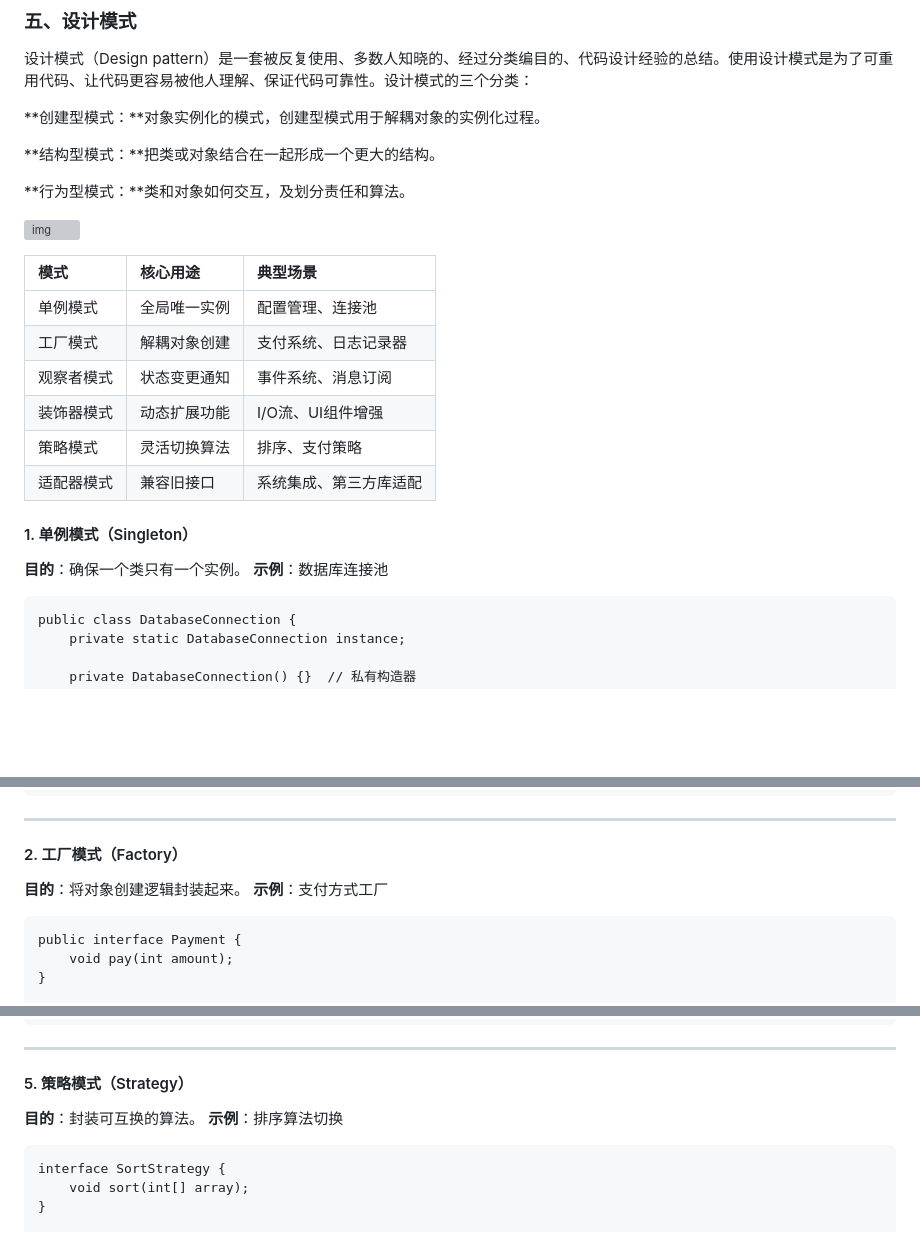
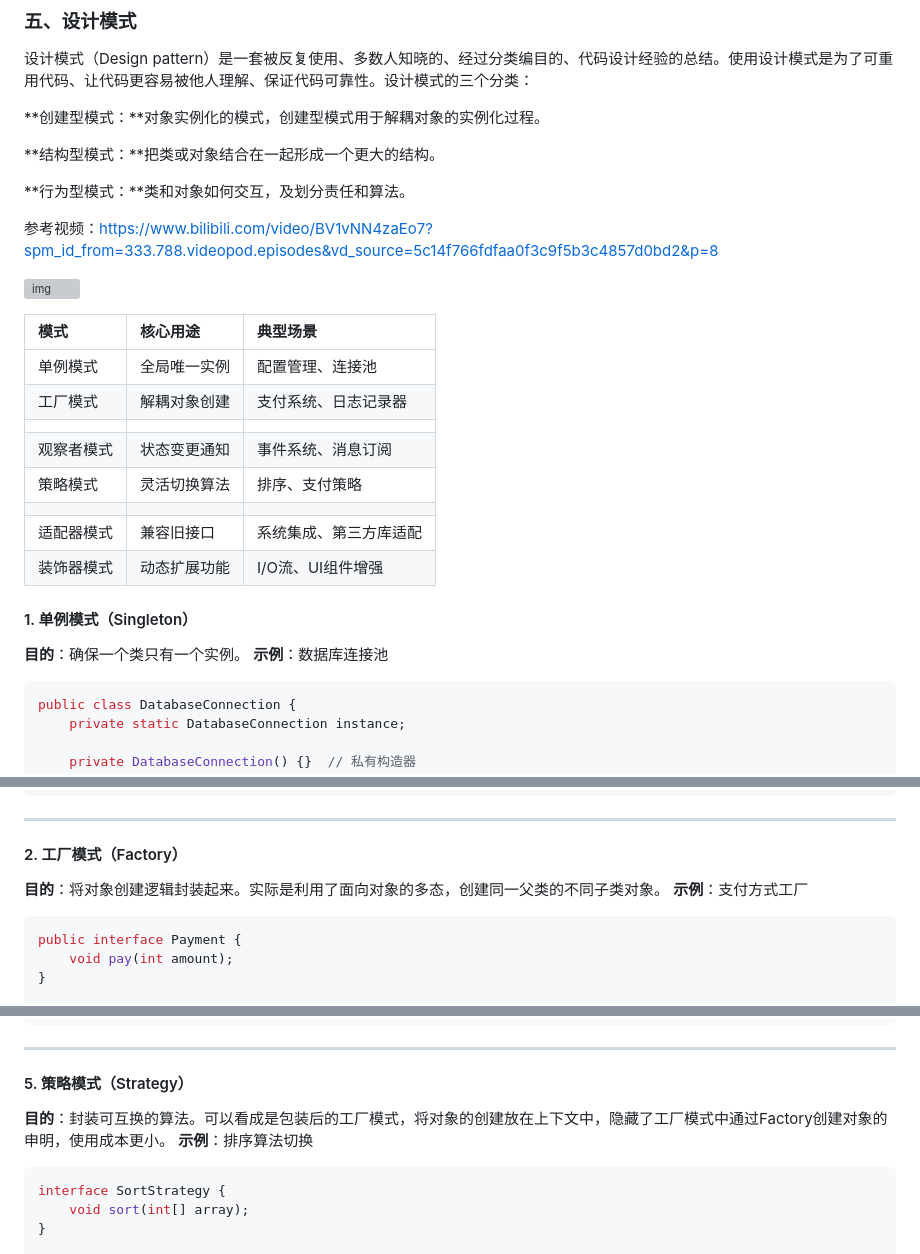
Before and after one commit to yoon286/yoon286.github.io, a Markdown page: source/_posts/02_Java语言特性.md, 3 parts joined by grey strips. Rendered like a GitHub page; blank space fills up the shorter version; grey boxes are pictures that could not be loaded.

Commit message:
更新文档: 2025-07-16 12:55:56

````diff
--- a/source/_posts/02_Java语言特性.md
+++ b/source/_posts/02_Java语言特性.md
@@ -89,23 +89,27 @@ Comparator来自于java.utils包，排序方法是comparator(Object a, Object b)
 
 **行为型模式：**类和对象如何交互，及划分责任和算法。
 
+参考视频：https://www.bilibili.com/video/BV1vNN4zaEo7?spm_id_from=333.788.videopod.episodes&vd_source=5c14f766fdfaa0f3c9f5b3c4857d0bd2&p=8
+
 ![img](https://cdn.jsdelivr.net/gh/yoon286/Pic@main/img/401339-20170928225241215-295252070.png)
 
 | 模式       | 核心用途     | 典型场景               |
 | :--------- | :----------- | :--------------------- |
 | 单例模式   | 全局唯一实例 | 配置管理、连接池       |
 | 工厂模式   | 解耦对象创建 | 支付系统、日志记录器   |
+|            |              |                        |
 | 观察者模式 | 状态变更通知 | 事件系统、消息订阅     |
+| 策略模式   | 灵活切换算法 | 排序、支付策略         |
+|            |              |                        |
+| 适配器模式 | 兼容旧接口   | 系统集成、第三方库适配 |
 | 装饰器模式 | 动态扩展功能 | I/O流、UI组件增强      |
-| 策略模式   | 灵活切换算法 | 排序、支付策略         |
-| 适配器模式 | 兼容旧接口   | 系统集成、第三方库适配 |
 
 #### 1. 单例模式（Singleton）
 
 **目的**：确保一个类只有一个实例。
 **示例**：数据库连接池
 
-```
+```java
 public class DatabaseConnection {
     private static DatabaseConnection instance;
 
@@ -126,10 +130,10 @@ DatabaseConnection db = DatabaseConnection.getInstance();
 
 #### 2. 工厂模式（Factory）
 
-**目的**：将对象创建逻辑封装起来。
+**目的**：将对象创建逻辑封装起来。实际是利用了面向对象的多态，创建同一父类的不同子类对象。
 **示例**：支付方式工厂
 
-```
+```java
 public interface Payment {
     void pay(int amount);
 }
@@ -249,10 +253,10 @@ System.out.println(coffee.getDescription() + " 价格: $" + coffee.getCost());
 
 #### 5. 策略模式（Strategy）
 
-**目的**：封装可互换的算法。
+**目的**：封装可互换的算法。可以看成是包装后的工厂模式，将对象的创建放在上下文中，隐藏了工厂模式中通过Factory创建对象的申明，使用成本更小。
 **示例**：排序算法切换
 
-```
+```java
 interface SortStrategy {
     void sort(int[] array);
 }
````
